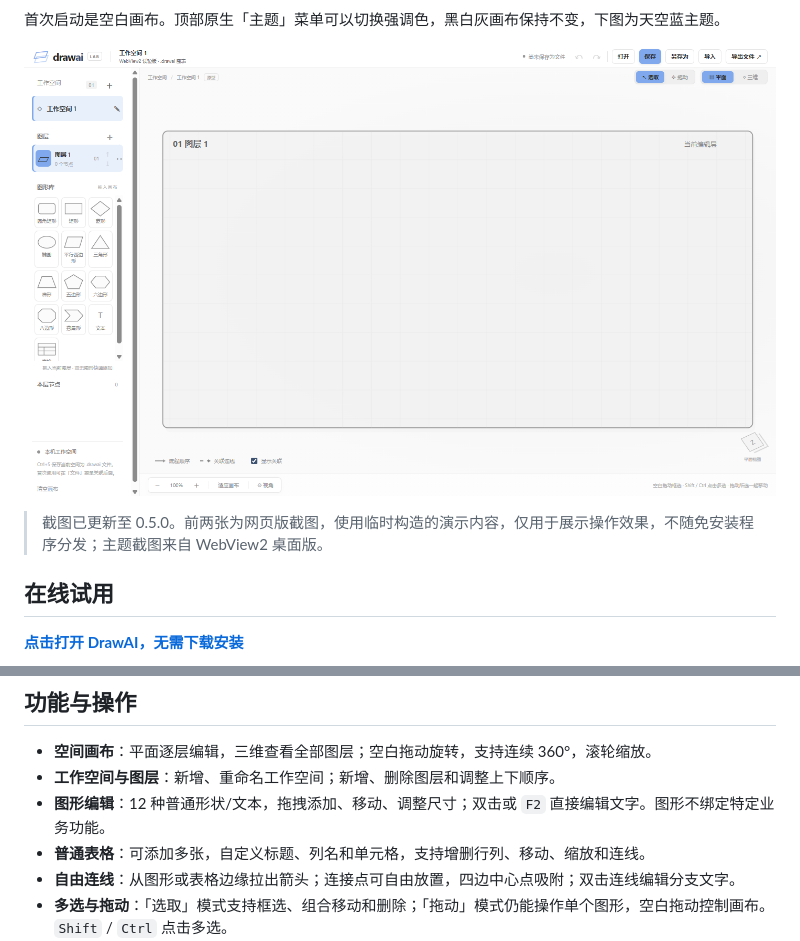
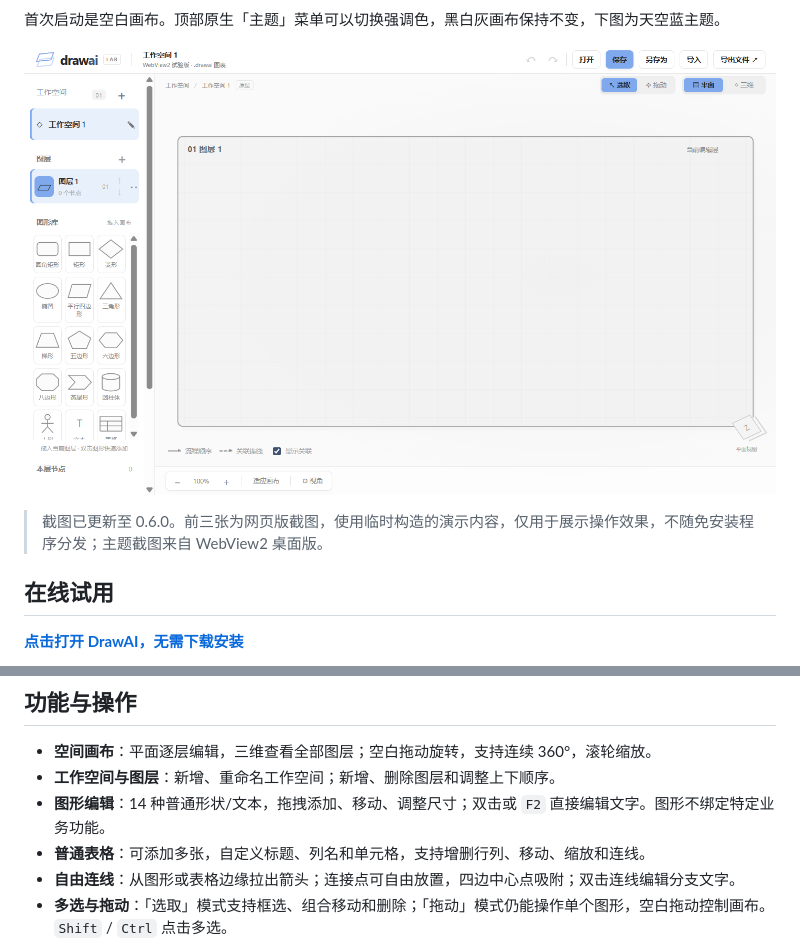
Before and after one commit to QIU-SHEN/DrawAI, a Markdown page: README.md, 2 parts joined by grey strips. Drawn GitHub-style; pictures changed too: docs/images/theme-blue.png.

```diff
--- a/README.md
+++ b/README.md
@@ -20,7 +24,7 @@ Windows 免安装运行，图表保存在本机，无需登录。默认只有一
 
 ![空白画布与天空蓝主题](docs/images/theme-blue.png)
 
-> 截图已更新至 0.5.0。前两张为网页版截图，使用临时构造的演示内容，仅用于展示操作效果，不随免安装程序分发；主题截图来自 WebView2 桌面版。
+> 截图已更新至 0.6.0。前三张为网页版截图，使用临时构造的演示内容，仅用于展示操作效果，不随免安装程序分发；主题截图来自 WebView2 桌面版。
 
 ## 在线试用
 
@@ -51,7 +55,7 @@ WebView2 版需要 Windows 10/11 x64、.NET Framework 4.6.2+ 和 [Microsoft Edge
 
 - **空间画布**：平面逐层编辑，三维查看全部图层；空白拖动旋转，支持连续 360°，滚轮缩放。
 - **工作空间与图层**：新增、重命名工作空间；新增、删除图层和调整上下顺序。
-- **图形编辑**：12 种普通形状/文本，拖拽添加、移动、调整尺寸；双击或 `F2` 直接编辑文字。图形不绑定特定业务功能。
+- **图形编辑**：14 种普通形状/文本，拖拽添加、移动、调整尺寸；双击或 `F2` 直接编辑文字。图形不绑定特定业务功能。
 - **普通表格**：可添加多张，自定义标题、列名和单元格，支持增删行列、移动、缩放和连线。
 - **自由连线**：从图形或表格边缘拉出箭头；连接点可自由放置，四边中心点吸附；双击连线编辑分支文字。
 - **多选与拖动**：「选取」模式支持框选、组合移动和删除；「拖动」模式仍能操作单个图形，空白拖动控制画布。`Shift` / `Ctrl` 点击多选。
```
Also changed, not shown: other parts of README.md (+6 -2 lines), docs/01-design.md (+1 -1 lines), docs/images/blank.png, docs/images/flat.png, docs/images/shapes.png (added), docs/images/spatial.png, 13 other files.
